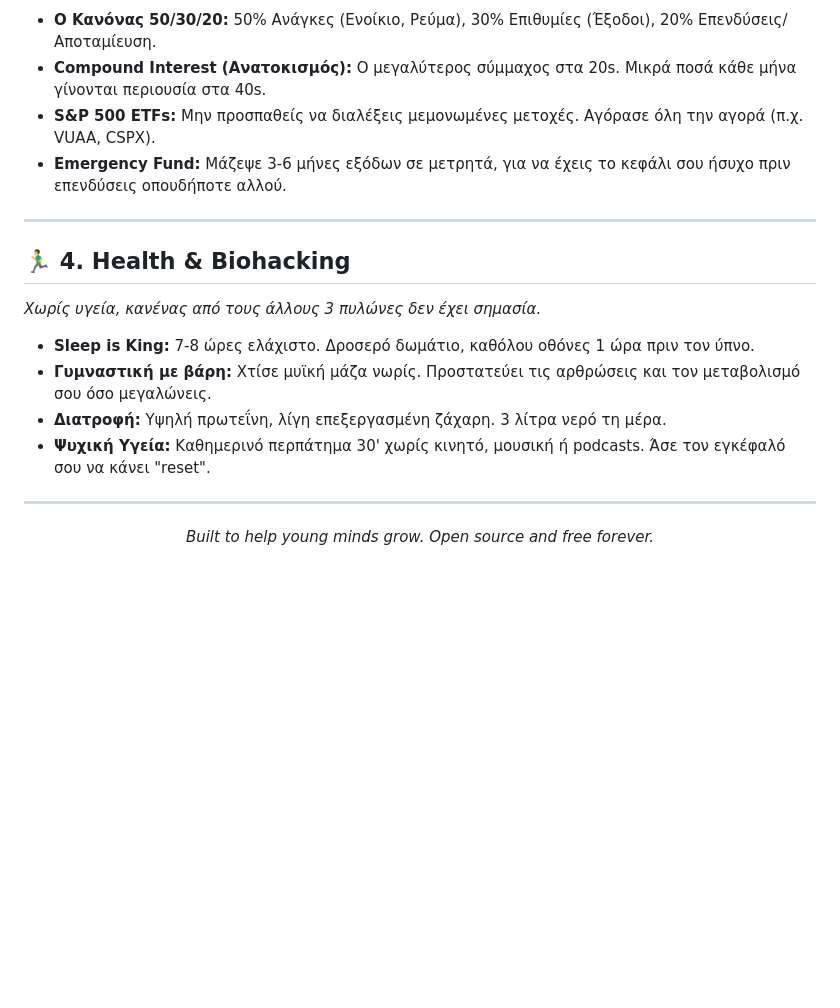
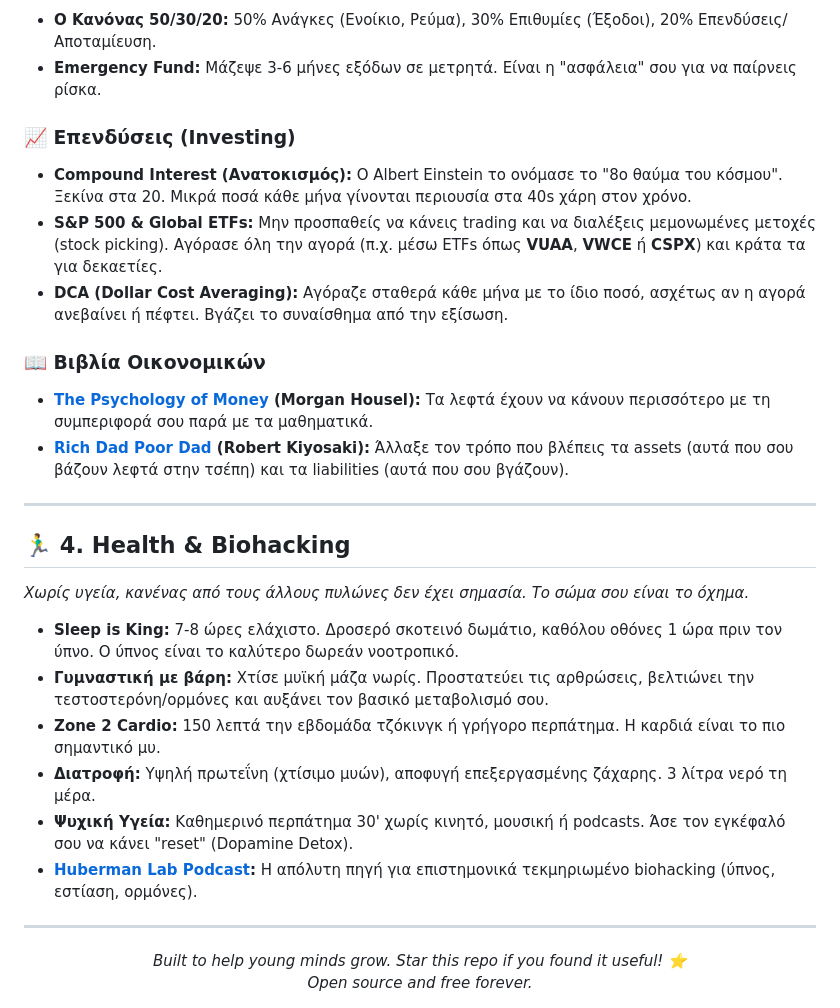
Before and after one commit to karidasd/invest-in-yourself, a Markdown page: README.md, the part around one of its changes. GitHub-like rendering; blank space fills up the shorter version.

```diff
--- a/README.md
+++ b/README.md
@@ -40,20 +50,30 @@
 - **Ο Κανόνας 50/30/20:** 50% Ανάγκες (Ενοίκιο, Ρεύμα), 30% Επιθυμίες (Έξοδοι), 20% Επενδύσεις/Αποταμίευση.
-- **Compound Interest (Ανατοκισμός):** Ο μεγαλύτερος σύμμαχος στα 20s. Μικρά ποσά κάθε μήνα γίνονται περιουσία στα 40s.
-- **S&P 500 ETFs:** Μην προσπαθείς να διαλέξεις μεμονωμένες μετοχές. Αγόρασε όλη την αγορά (π.χ. VUAA, CSPX).
-- **Emergency Fund:** Μάζεψε 3-6 μήνες εξόδων σε μετρητά, για να έχεις το κεφάλι σου ήσυχο πριν επενδύσεις οπουδήποτε αλλού.
+- **Emergency Fund:** Μάζεψε 3-6 μήνες εξόδων σε μετρητά. Είναι η "ασφάλεια" σου για να παίρνεις ρίσκα.
+
+### 📈 Επενδύσεις (Investing)
+- **Compound Interest (Ανατοκισμός):** Ο Albert Einstein το ονόμασε το "8ο θαύμα του κόσμου". Ξεκίνα στα 20. Μικρά ποσά κάθε μήνα γίνονται περιουσία στα 40s χάρη στον χρόνο.
+- **S&P 500 & Global ETFs:** Μην προσπαθείς να κάνεις trading και να διαλέξεις μεμονωμένες μετοχές (stock picking). Αγόρασε όλη την αγορά (π.χ. μέσω ETFs όπως **VUAA**, **VWCE** ή **CSPX**) και κράτα τα για δεκαετίες.
+- **DCA (Dollar Cost Averaging):** Αγόραζε σταθερά κάθε μήνα με το ίδιο ποσό, ασχέτως αν η αγορά ανεβαίνει ή πέφτει. Βγάζει το συναίσθημα από την εξίσωση.
+
+### 📖 Βιβλία Οικονομικών
+- **[The Psychology of Money](https://www.morganhousel.com/) (Morgan Housel):** Τα λεφτά έχουν να κάνουν περισσότερο με τη συμπεριφορά σου παρά με τα μαθηματικά.
+- **[Rich Dad Poor Dad](https://www.richdad.com/) (Robert Kiyosaki):** Άλλαξε τον τρόπο που βλέπεις τα assets (αυτά που σου βάζουν λεφτά στην τσέπη) και τα liabilities (αυτά που σου βγάζουν).
 
 ---
 
 ## 🏃‍♂️ 4. Health & Biohacking
-*Χωρίς υγεία, κανένας από τους άλλους 3 πυλώνες δεν έχει σημασία.*
+*Χωρίς υγεία, κανένας από τους άλλους πυλώνες δεν έχει σημασία. Το σώμα σου είναι το όχημα.*
 
-- **Sleep is King:** 7-8 ώρες ελάχιστο. Δροσερό δωμάτιο, καθόλου οθόνες 1 ώρα πριν τον ύπνο.
-- **Γυμναστική με βάρη:** Χτίσε μυϊκή μάζα νωρίς. Προστατεύει τις αρθρώσεις και τον μεταβολισμό σου όσο μεγαλώνεις.
-- **Διατροφή:** Υψηλή πρωτεΐνη, λίγη επεξεργασμένη ζάχαρη. 3 λίτρα νερό τη μέρα.
-- **Ψυχική Υγεία:** Καθημερινό περπάτημα 30' χωρίς κινητό, μουσική ή podcasts. Άσε τον εγκέφαλό σου να κάνει "reset".
+- **Sleep is King:** 7-8 ώρες ελάχιστο. Δροσερό σκοτεινό δωμάτιο, καθόλου οθόνες 1 ώρα πριν τον ύπνο. Ο ύπνος είναι το καλύτερο δωρεάν νοοτροπικό.
+- **Γυμναστική με βάρη:** Χτίσε μυϊκή μάζα νωρίς. Προστατεύει τις αρθρώσεις, βελτιώνει την τεστοστερόνη/ορμόνες και αυξάνει τον βασικό μεταβολισμό σου.
+- **Zone 2 Cardio:** 150 λεπτά την εβδομάδα τζόκινγκ ή γρήγορο περπάτημα. Η καρδιά είναι το πιο σημαντικό μυ.
+- **Διατροφή:** Υψηλή πρωτεΐνη (χτίσιμο μυών), αποφυγή επεξεργασμένης ζάχαρης. 3 λίτρα νερό τη μέρα.
+- **Ψυχική Υγεία:** Καθημερινό περπάτημα 30' χωρίς κινητό, μουσική ή podcasts. Άσε τον εγκέφαλό σου να κάνει "reset" (Dopamine Detox).
+- **[Huberman Lab Podcast](https://www.hubermanlab.com/):** Η απόλυτη πηγή για επιστημονικά τεκμηριωμένο biohacking (ύπνος, εστίαση, ορμόνες).
 
 ---
 
 <div align="center">
-<i>Built to help young minds grow. Open source and free forever.</i>
+<i>Built to help young minds grow. Star this repo if you found it useful! ⭐</i><br>
+<i>Open source and free forever.</i>
 </div>
```
Also changed, not shown: other parts of README.md (+24 -14 lines).
